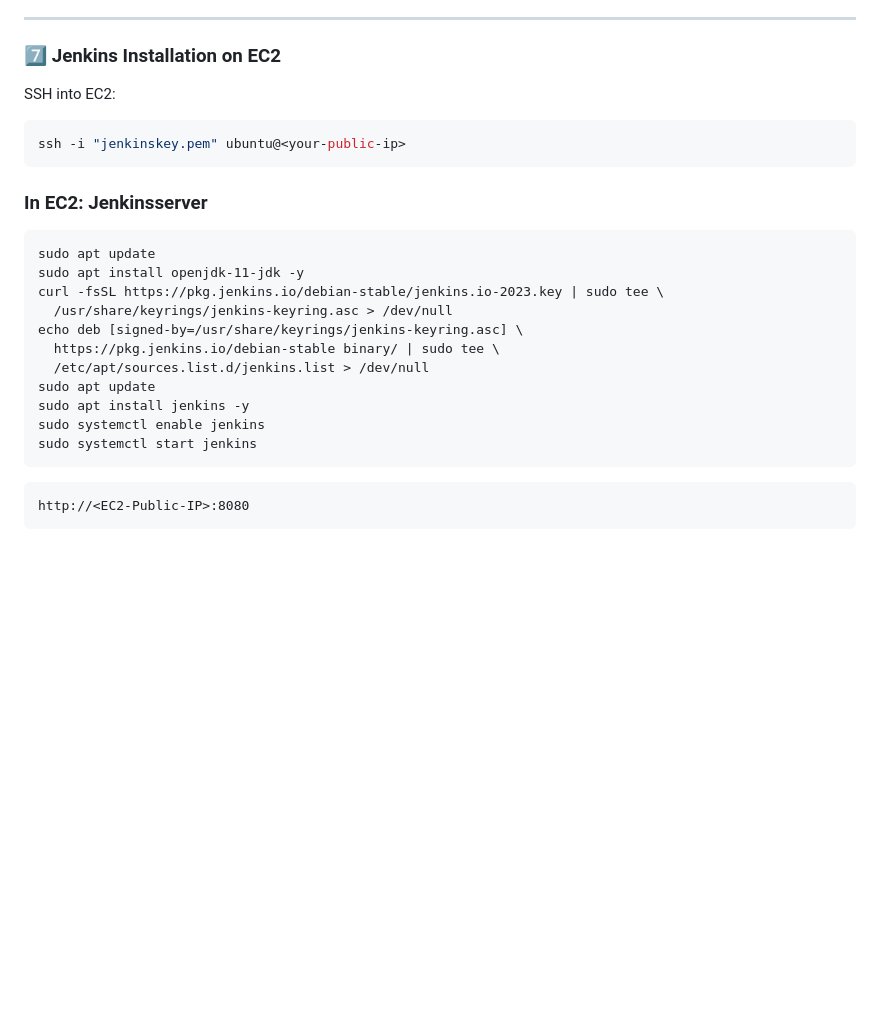
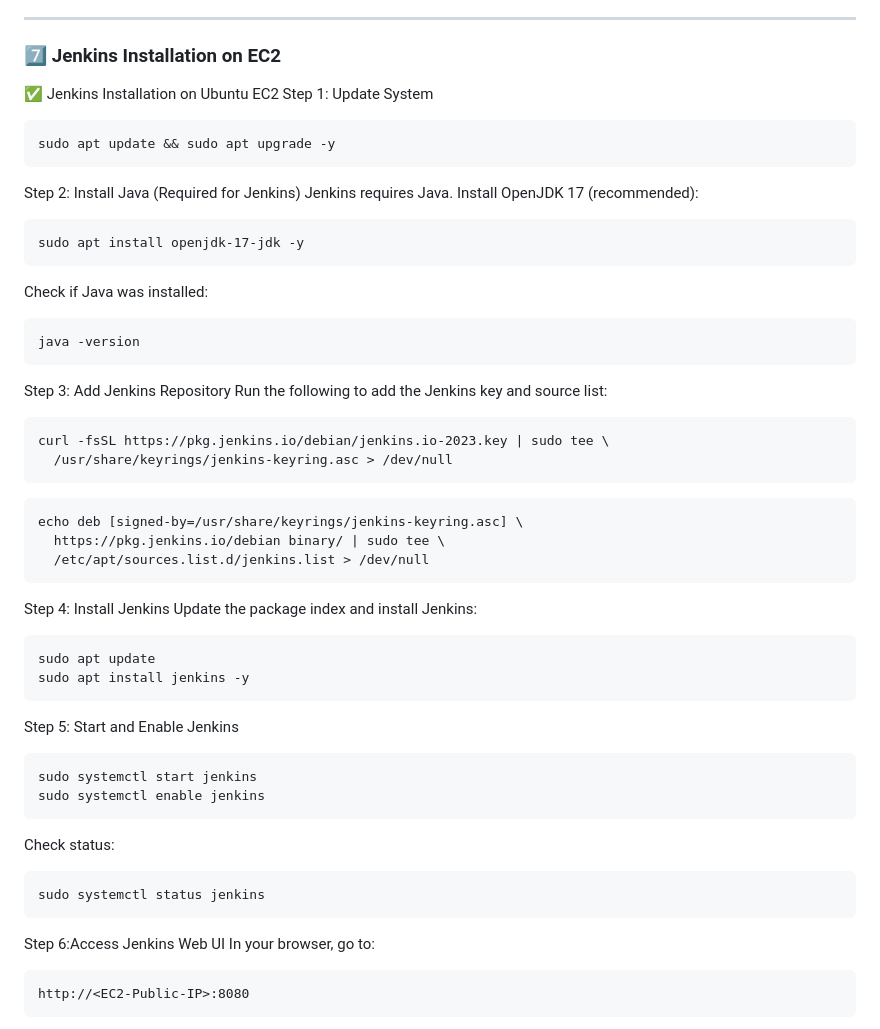
Before and after one commit to tanmayrannavare/StaticWebsite, a Markdown page: README.md, the part around the change. Drawn GitHub-style; blank space fills up the shorter version.

````diff
--- a/README.md
+++ b/README.md
@@ -120,25 +120,49 @@ GitHub → Jenkins (EC2 in VPC) → S3 Bucket → CloudFront → End Users
 ---
 
 ### 7️⃣ Jenkins Installation on EC2
-
-SSH into EC2:
-```bash
-ssh -i "jenkinskey.pem" ubuntu@<your-public-ip>
+✅ Jenkins Installation on Ubuntu EC2
+Step 1: Update System
 ```
-### In EC2: Jenkinsserver
+sudo apt update && sudo apt upgrade -y
+```
+Step 2: Install Java (Required for Jenkins)
+Jenkins requires Java. Install OpenJDK 17 (recommended):
+```
+sudo apt install openjdk-17-jdk -y
+```
+Check if Java was installed:
+```
+java -version
+```
+Step 3: Add Jenkins Repository
+Run the following to add the Jenkins key and source list:
+```
+curl -fsSL https://pkg.jenkins.io/debian/jenkins.io-2023.key | sudo tee \
+  /usr/share/keyrings/jenkins-keyring.asc > /dev/null
+```
+```
+echo deb [signed-by=/usr/share/keyrings/jenkins-keyring.asc] \
+  https://pkg.jenkins.io/debian binary/ | sudo tee \
+  /etc/apt/sources.list.d/jenkins.list > /dev/null
+```
+Step 4: Install Jenkins
+Update the package index and install Jenkins:
 ```
 sudo apt update
-sudo apt install openjdk-11-jdk -y
-curl -fsSL https://pkg.jenkins.io/debian-stable/jenkins.io-2023.key | sudo tee \
-  /usr/share/keyrings/jenkins-keyring.asc > /dev/null
-echo deb [signed-by=/usr/share/keyrings/jenkins-keyring.asc] \
-  https://pkg.jenkins.io/debian-stable binary/ | sudo tee \
-  /etc/apt/sources.list.d/jenkins.list > /dev/null
-sudo apt update
 sudo apt install jenkins -y
+```
+Step 5: Start and Enable Jenkins
+```
+sudo systemctl start jenkins
 sudo systemctl enable jenkins
-sudo systemctl start jenkins
 ```
+
+Check status:
+```
+sudo systemctl status jenkins
+```
+Step 6:Access Jenkins Web UI
+In your browser, go to:
 ```
 http://<EC2-Public-IP>:8080
 ```
````
